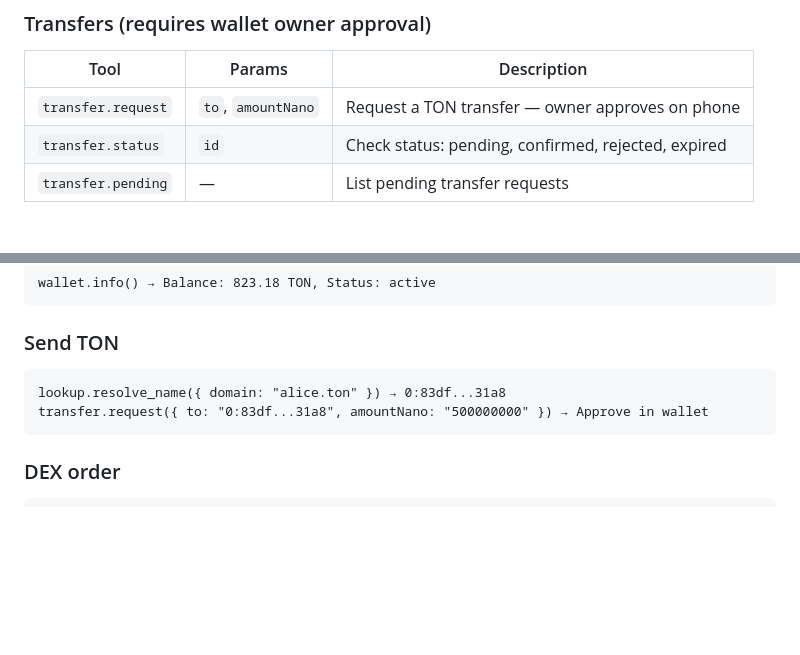
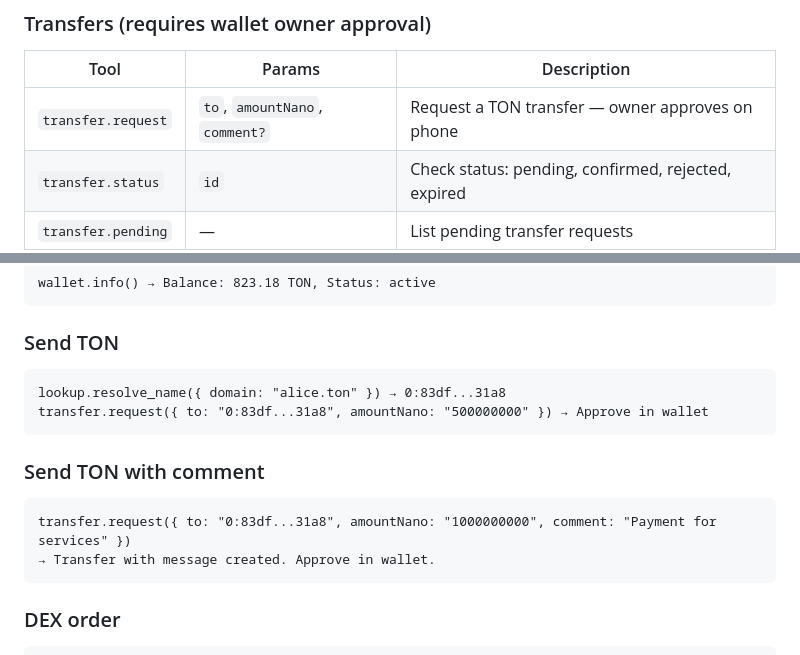
Before and after one commit to pewpewgogo/ton-agent-gateway-client, a Markdown page: public/agent-gateway.md, 2 parts joined by grey strips. Rendered like a GitHub page; blank space fills up the shorter version.

Commit message:
Sync skill file with comment support

````diff
--- a/public/agent-gateway.md
+++ b/public/agent-gateway.md
@@ -38,7 +38,7 @@ Or build from source: `git clone https://github.com/tongateway/mcp && cd mcp &&
 
 | Tool | Params | Description |
 |------|--------|-------------|
-| `transfer.request` | `to`, `amountNano` | Request a TON transfer — owner approves on phone |
+| `transfer.request` | `to`, `amountNano`, `comment?` | Request a TON transfer — owner approves on phone |
 | `transfer.status` | `id` | Check status: pending, confirmed, rejected, expired |
 | `transfer.pending` | — | List pending transfer requests |
 
@@ -87,6 +87,12 @@ lookup.resolve_name({ domain: "alice.ton" }) → 0:83df...31a8
 transfer.request({ to: "0:83df...31a8", amountNano: "500000000" }) → Approve in wallet
 ```
 
+### Send TON with comment
+```
+transfer.request({ to: "0:83df...31a8", amountNano: "1000000000", comment: "Payment for services" })
+→ Transfer with message created. Approve in wallet.
+```
+
 ### DEX order
 ```
 dex.create_order({ fromToken: "NOT", toToken: "TON", amount: "10000", price: 0.000289 }) → Approve in wallet
````
